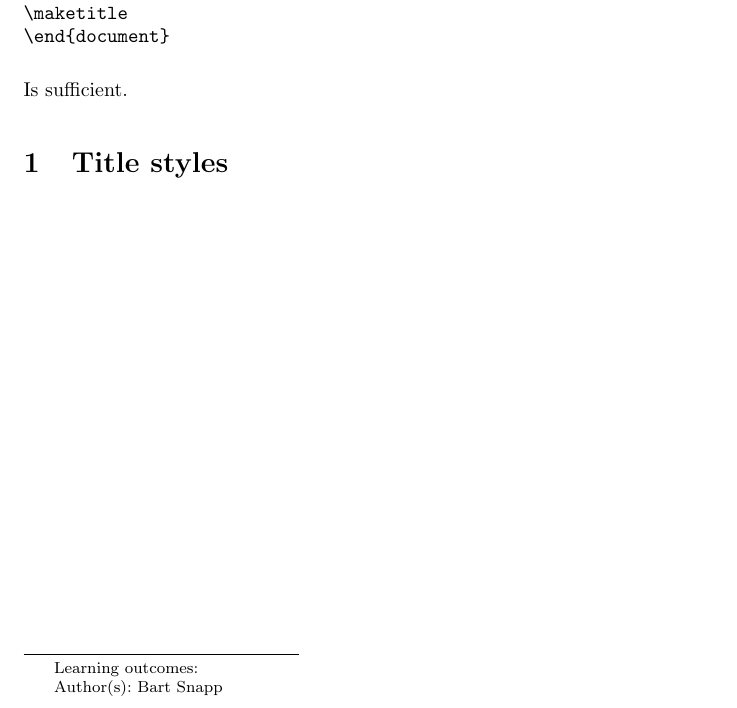
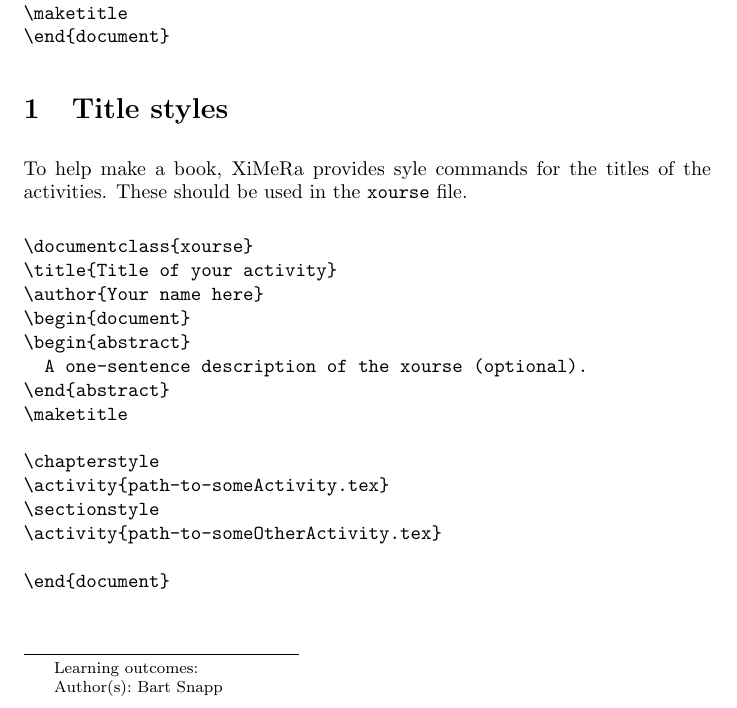
Before and after one commit to XimeraProject/ximeraExperimental, a LaTeX document (titles/titles.tex): part of the page, cut so that both start at the same text. Compiled offline with pdfLaTeX.

Commit message:
try this on

```diff
--- a/titles/titles.tex
+++ b/titles/titles.tex
@@ -27,14 +27,30 @@ activites need titles and an abstract.  For example:
 \end{document}
 \end{verbatim}
 
-Is sufficient.
 
 
 \section{Title styles}
 
 
+To help make a book, \ximera\ provides syle commands for the titles of the activities. These should be used in the \verb|xourse| file.
 
+\begin{verbatim}
+\documentclass{xourse}
+\title{Title of your activity}
+\author{Your name here}
+\begin{document}
+\begin{abstract}
+  A one-sentence description of the xourse (optional).
+\end{abstract}
+\maketitle
 
+\chapterstyle
+\activity{path-to-someActivity.tex}
+\sectionstyle
+\activity{path-to-someOtherActivity.tex}
+
+\end{document}
+\end{verbatim}
 
 
 \end{document}
```
Also changed, not shown: exampleActivityCollection.tex (+9 -3 lines), graphicsAndVideos/graphicsAndVideos.tex (+6 -0 lines), preamble.tex (+4 -4 lines), graphicsAndVideos/aquarium.pdf (added).
